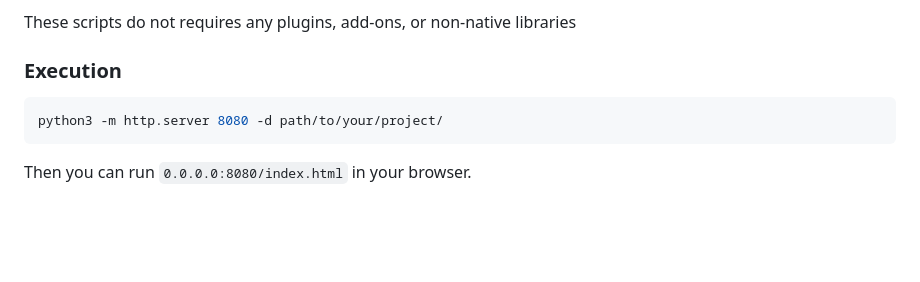
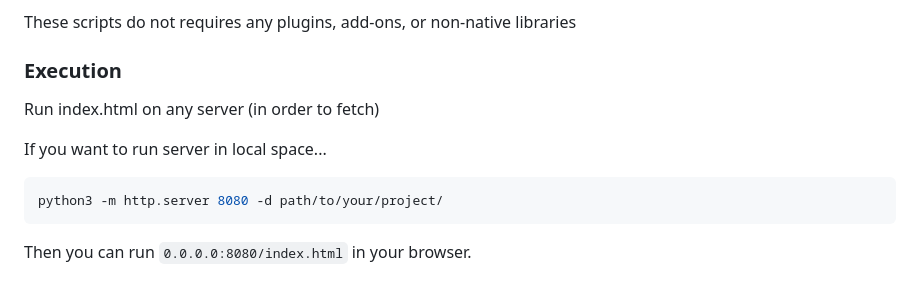
Before and after one commit to lililayer/LumiJS, a Markdown page: README.md, the part around the change. Rendered like a GitHub page; blank space fills up the shorter version.

````diff
--- a/README.md
+++ b/README.md
@@ -4,10 +4,12 @@ Base code for creating 2D web games in javascript
 These scripts do not requires any plugins, add-ons, or non-native libraries
 
 ### Execution
+Run index.html on any server (in order to fetch)
+
+If you want to run server in local space...
 ```bash
 python3 -m http.server 8080 -d path/to/your/project/
 ```
-
 Then you can run `0.0.0.0:8080/index.html` in your browser.
 
 ## TRANSFORM
````
